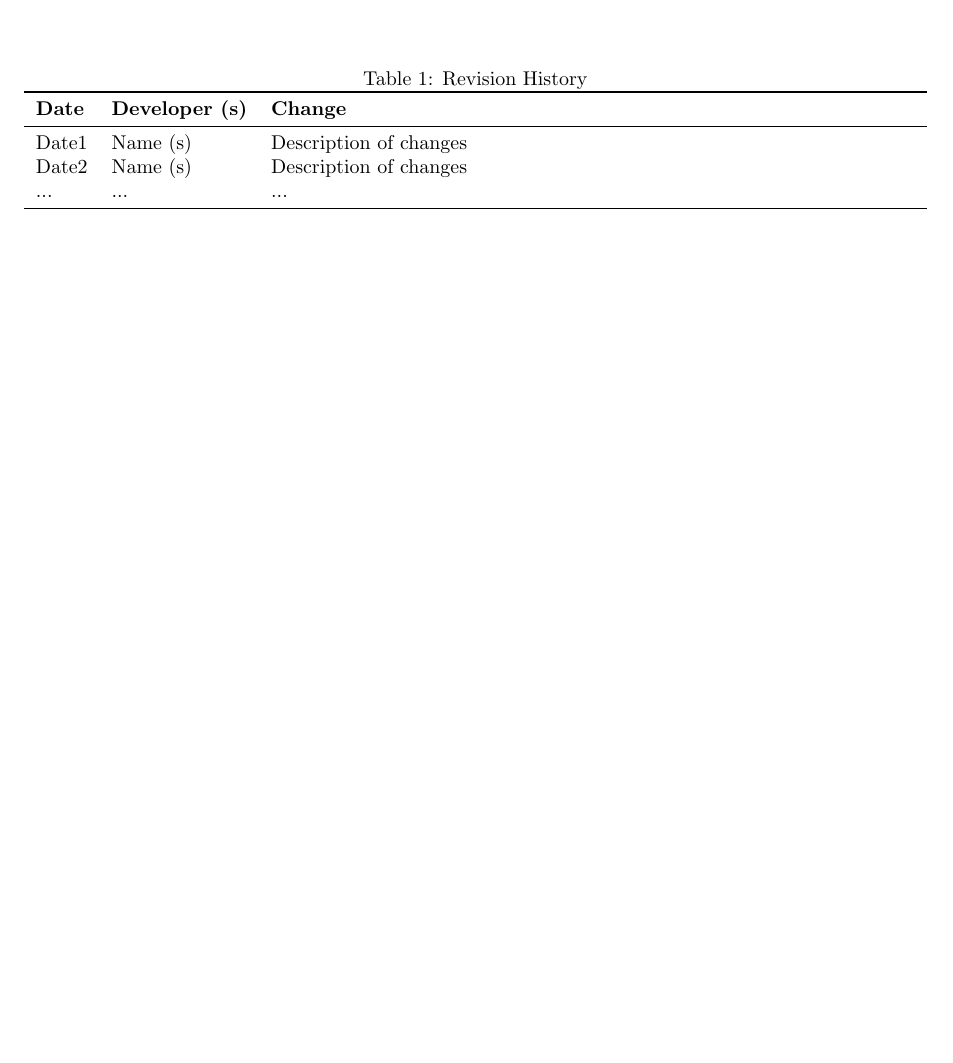
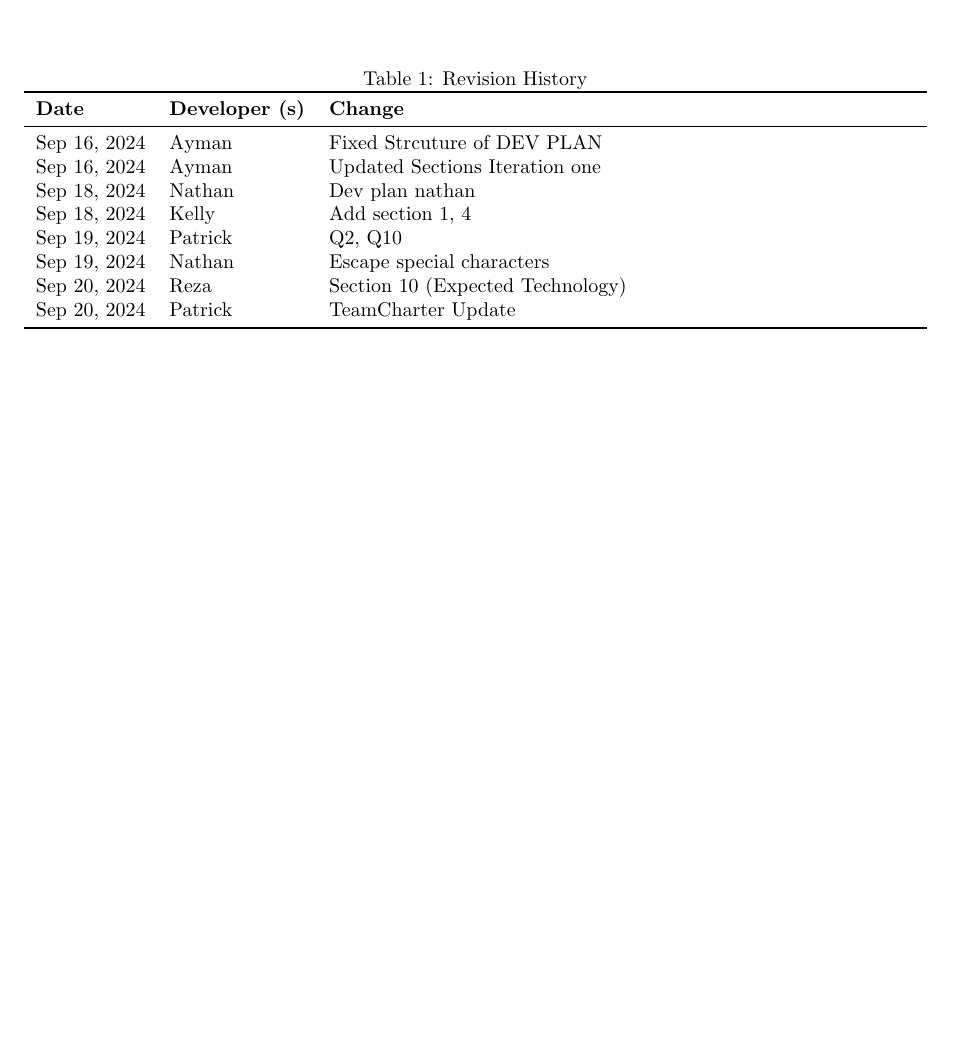
Before and after one commit to RezaJodeiri/CXR-Capstone, a LaTeX document (docs/DevelopmentPlan/DevelopmentPlan.tex): part of page 1 of 14, cut so that both start at the same text, the shorter picture padded with empty space. Compiled offline with pdfLaTeX.

Commit message:
Add revision history table

```diff
--- a/docs/DevelopmentPlan/DevelopmentPlan.tex
+++ b/docs/DevelopmentPlan/DevelopmentPlan.tex
@@ -27,9 +27,14 @@
 \toprule
 \textbf{Date} & \textbf{Developer (s)} & \textbf{Change}\\
 \midrule
-Date1 & Name (s) & Description of changes\\
-Date2 & Name (s) & Description of changes\\
-... & ... & ...\\
+Sep 16, 2024 & Ayman & Fixed Strcuture of DEV PLAN \\
+Sep 16, 2024 & Ayman & Updated Sections Iteration one\\
+Sep 18, 2024 & Nathan & Dev plan nathan\\
+Sep 18, 2024 & Kelly & Add section 1, 4\\
+Sep 19, 2024 & Patrick & Q2, Q10 \\
+Sep 19, 2024 & Nathan & Escape special characters\\
+Sep 20, 2024 & Reza & Section 10 (Expected Technology)\\
+Sep 20, 2024 & Patrick & TeamCharter Update\\
 \bottomrule
 \end{tabularx}
 \end{table}
```
Also changed, not shown: docs/ProblemStatementAndGoals/ProblemStatement.tex (+5 -3 lines).
